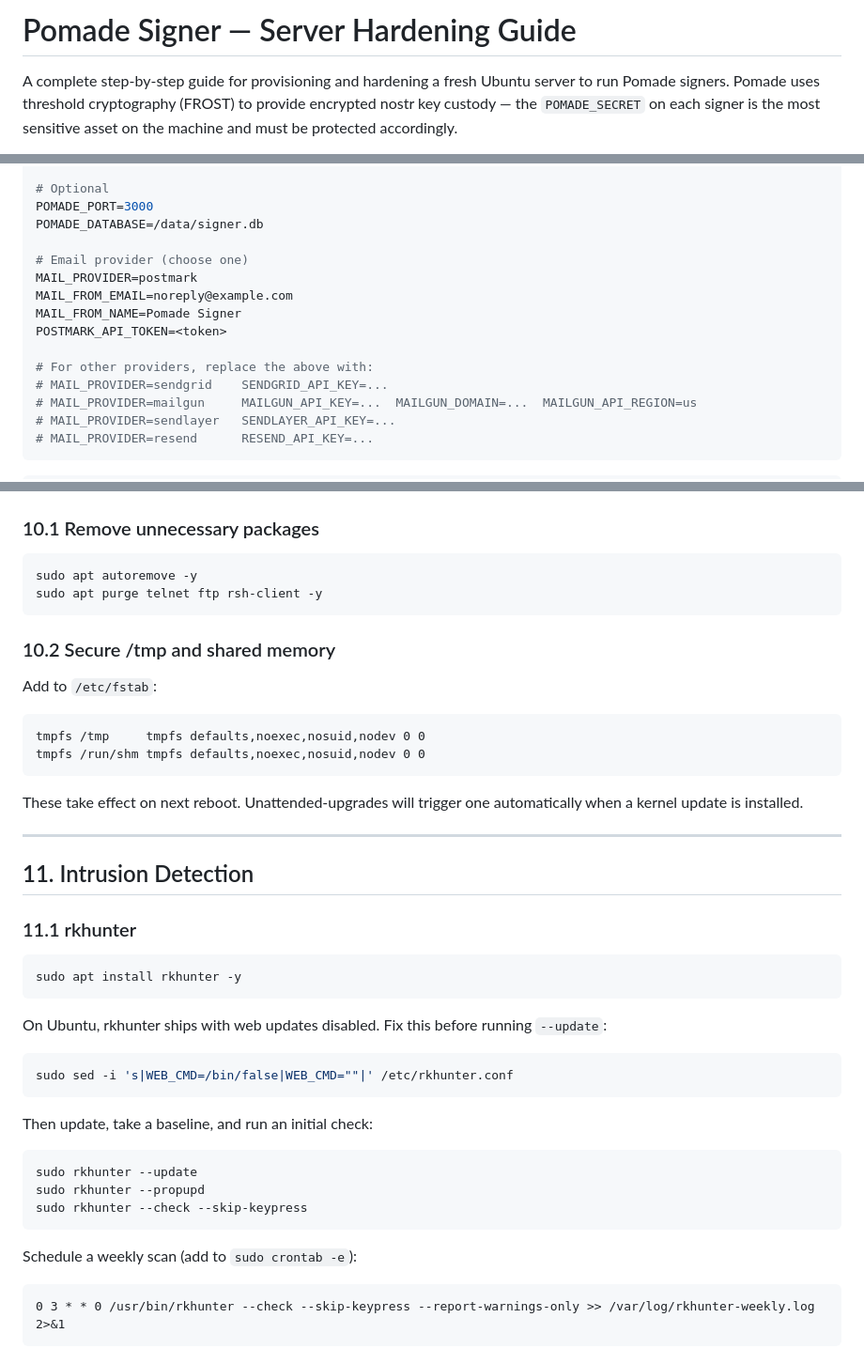
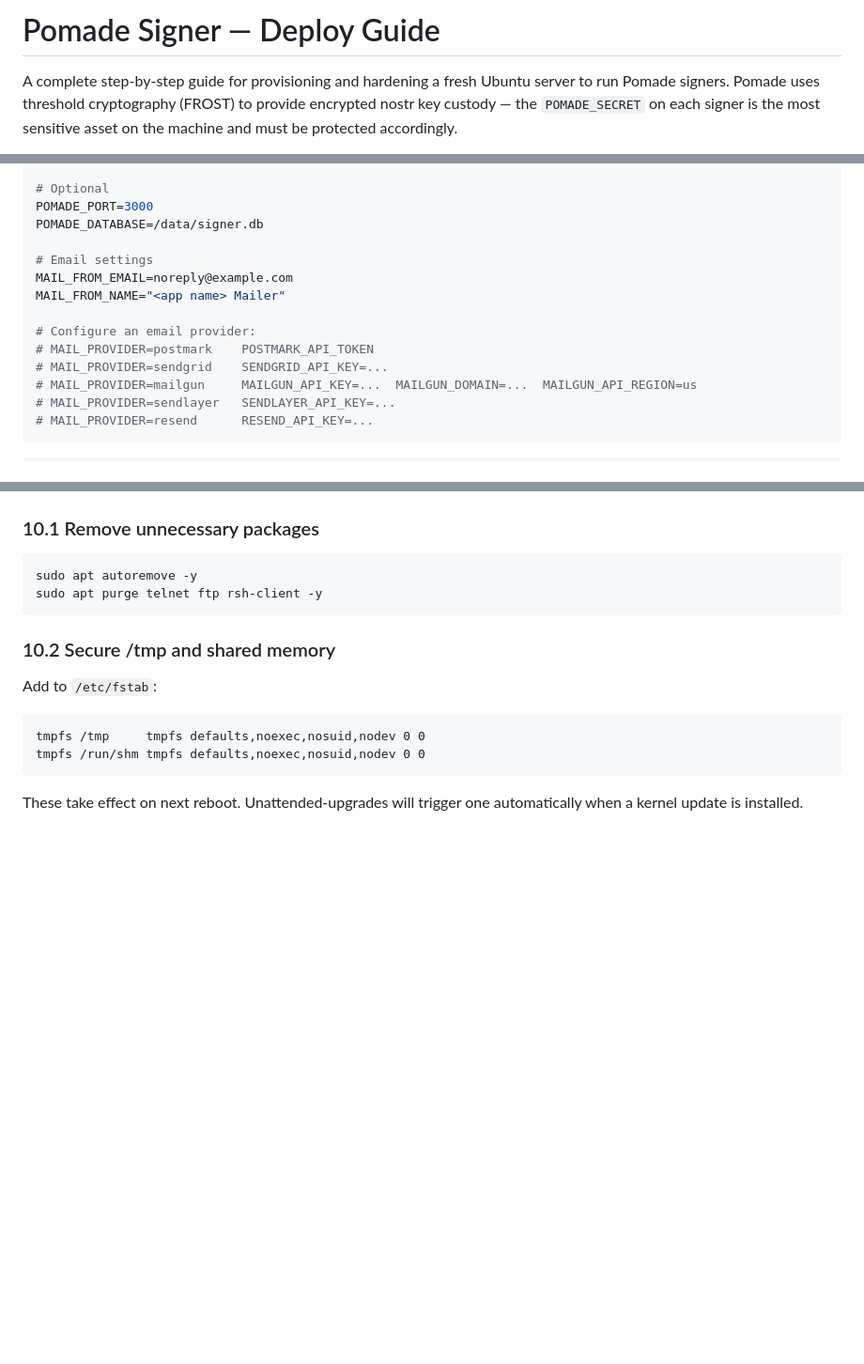
Before and after one commit to coracle-social/pomade, a Markdown page: DEPLOY.md, 3 parts joined by grey strips. Shown at 94% size. Drawn GitHub-style; blank space fills up the shorter version.

Commit message:
Tweak deploy instructions

````diff
--- a/DEPLOY.md
+++ b/DEPLOY.md
@@ -1,4 +1,4 @@
-# Pomade Signer — Server Hardening Guide
+# Pomade Signer — Deploy Guide
 
 A complete step-by-step guide for provisioning and hardening a fresh Ubuntu server to run Pomade signers. Pomade uses threshold cryptography (FROST) to provide encrypted nostr key custody — the `POMADE_SECRET` on each signer is the most sensitive asset on the machine and must be protected accordingly.
 
@@ -269,13 +269,12 @@ POMADE_URL=https://signer1.example.com
 POMADE_PORT=3000
 POMADE_DATABASE=/data/signer.db
 
-# Email provider (choose one)
-MAIL_PROVIDER=postmark
+# Email settings
 MAIL_FROM_EMAIL=noreply@example.com
-MAIL_FROM_NAME=Pomade Signer
-POSTMARK_API_TOKEN=<token>
+MAIL_FROM_NAME="<app name> Mailer"
 
-# For other providers, replace the above with:
+# Configure an email provider:
+# MAIL_PROVIDER=postmark    POSTMARK_API_TOKEN
 # MAIL_PROVIDER=sendgrid    SENDGRID_API_KEY=...
 # MAIL_PROVIDER=mailgun     MAILGUN_API_KEY=...  MAILGUN_DOMAIN=...  MAILGUN_API_REGION=us
 # MAIL_PROVIDER=sendlayer   SENDLAYER_API_KEY=...
@@ -506,33 +505,3 @@ tmpfs /run/shm tmpfs defaults,noexec,nosuid,nodev 0 0
 ```
 
 These take effect on next reboot. Unattended-upgrades will trigger one automatically when a kernel update is installed.
-
----
-
-## 11. Intrusion Detection
-
-### 11.1 rkhunter
-
-```bash
-sudo apt install rkhunter -y
-```
-
-On Ubuntu, rkhunter ships with web updates disabled. Fix this before running `--update`:
-
-```bash
-sudo sed -i 's|WEB_CMD=/bin/false|WEB_CMD=""|' /etc/rkhunter.conf
-```
-
-Then update, take a baseline, and run an initial check:
-
-```bash
-sudo rkhunter --update
-sudo rkhunter --propupd
-sudo rkhunter --check --skip-keypress
-```
-
-Schedule a weekly scan (add to `sudo crontab -e`):
-
-```
-0 3 * * 0 /usr/bin/rkhunter --check --skip-keypress --report-warnings-only >> /var/log/rkhunter-weekly.log 2>&1
-```
````
